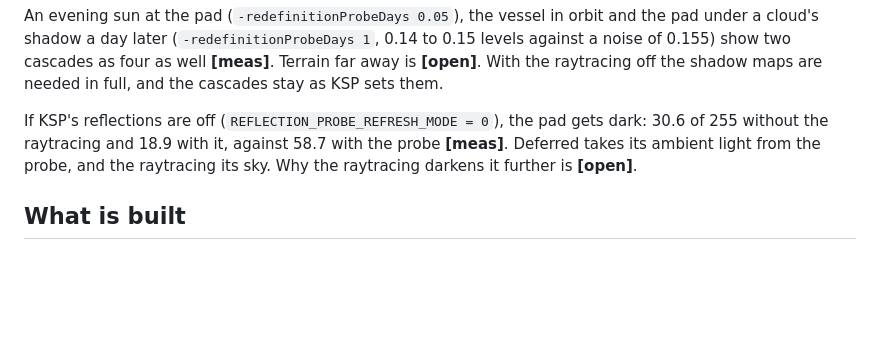
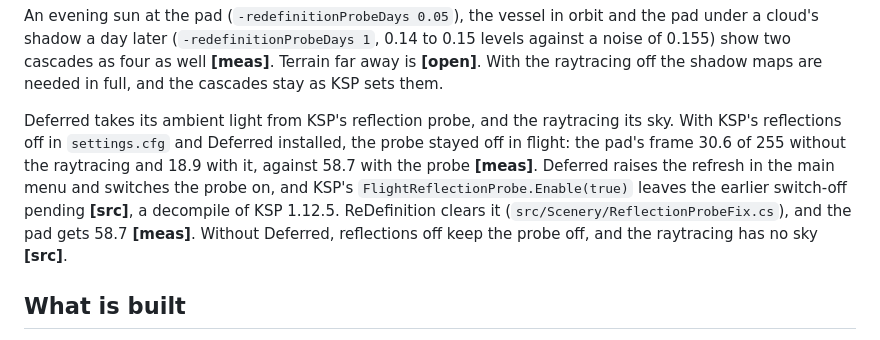
Before and after one commit to CaptainKeyboard/ReDefinition, a Markdown page: docs/development/performance-findings.md, the part around one of its changes. GitHub-like rendering; blank space fills up the shorter version.

```diff
--- a/docs/development/performance-findings.md
+++ b/docs/development/performance-findings.md
@@ -210,10 +210,15 @@ against a noise of 0.155) show two cascades as four as well **[meas]**. Terrain
 away is **[open]**. With the raytracing off the shadow maps are needed in full, and
 the cascades stay as KSP sets them.
 
-If KSP's reflections are off (`REFLECTION_PROBE_REFRESH_MODE = 0`), the pad gets dark:
-30.6 of 255 without the raytracing and 18.9 with it, against 58.7 with the probe
-**[meas]**. Deferred takes its ambient light from the probe, and the raytracing its sky.
-Why the raytracing darkens it further is **[open]**.
+Deferred takes its ambient light from KSP's reflection probe, and the raytracing its
+sky. With KSP's reflections off in `settings.cfg` and Deferred installed, the probe
+stayed off in flight: the pad's frame 30.6 of 255 without the raytracing and 18.9 with
+it, against 58.7 with the probe **[meas]**. Deferred raises the refresh in the main
+menu and switches the probe on, and KSP's `FlightReflectionProbe.Enable(true)` leaves
+the earlier switch-off pending **[src]**, a decompile of KSP 1.12.5. ReDefinition
+clears it (`src/Scenery/ReflectionProbeFix.cs`), and the pad gets 58.7 **[meas]**.
+Without Deferred, reflections off keep the probe off, and the raytracing has no sky
+**[src]**.
 
 ## What is built
 
```
Also changed, not shown: other parts of docs/development/performance-findings.md (+14 -0 lines).
